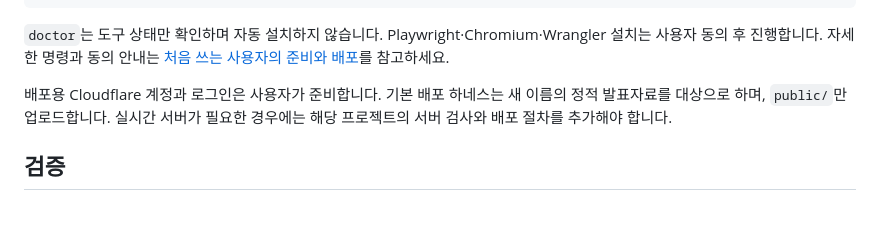
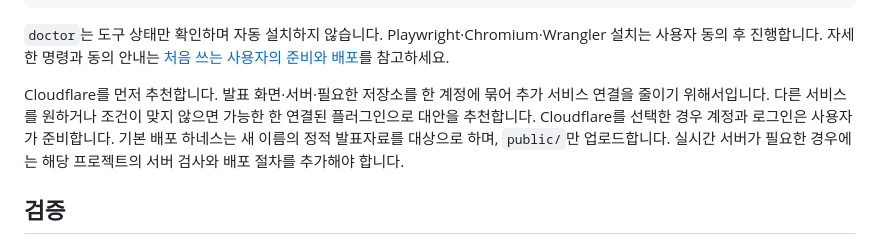
Before and after one commit to Jun268-96/teacher-workshop-web-deck, a Markdown page: README.md, the part around the change. GitHub-like rendering; blank space fills up the shorter version.

Commit message:
Prefer a unified Cloudflare deployment before plugin-based alternatives

```diff
--- a/README.md
+++ b/README.md
@@ -80,7 +80,7 @@ npm run dev
 
 `doctor`는 도구 상태만 확인하며 자동 설치하지 않습니다. Playwright·Chromium·Wrangler 설치는 사용자 동의 후 진행합니다. 자세한 명령과 동의 안내는 [처음 쓰는 사용자의 준비와 배포](references/setup-and-deploy.md)를 참고하세요.
 
-배포용 Cloudflare 계정과 로그인은 사용자가 준비합니다. 기본 배포 하네스는 새 이름의 정적 발표자료를 대상으로 하며, `public/`만 업로드합니다. 실시간 서버가 필요한 경우에는 해당 프로젝트의 서버 검사와 배포 절차를 추가해야 합니다.
+Cloudflare를 먼저 추천합니다. 발표 화면·서버·필요한 저장소를 한 계정에 묶어 추가 서비스 연결을 줄이기 위해서입니다. 다른 서비스를 원하거나 조건이 맞지 않으면 가능한 한 연결된 플러그인으로 대안을 추천합니다. Cloudflare를 선택한 경우 계정과 로그인은 사용자가 준비합니다. 기본 배포 하네스는 새 이름의 정적 발표자료를 대상으로 하며, `public/`만 업로드합니다. 실시간 서버가 필요한 경우에는 해당 프로젝트의 서버 검사와 배포 절차를 추가해야 합니다.
 
 ## 검증
 
```
Also changed, not shown: SKILL.md (+2 -0 lines), references/setup-and-deploy.md (+26 -3 lines).
